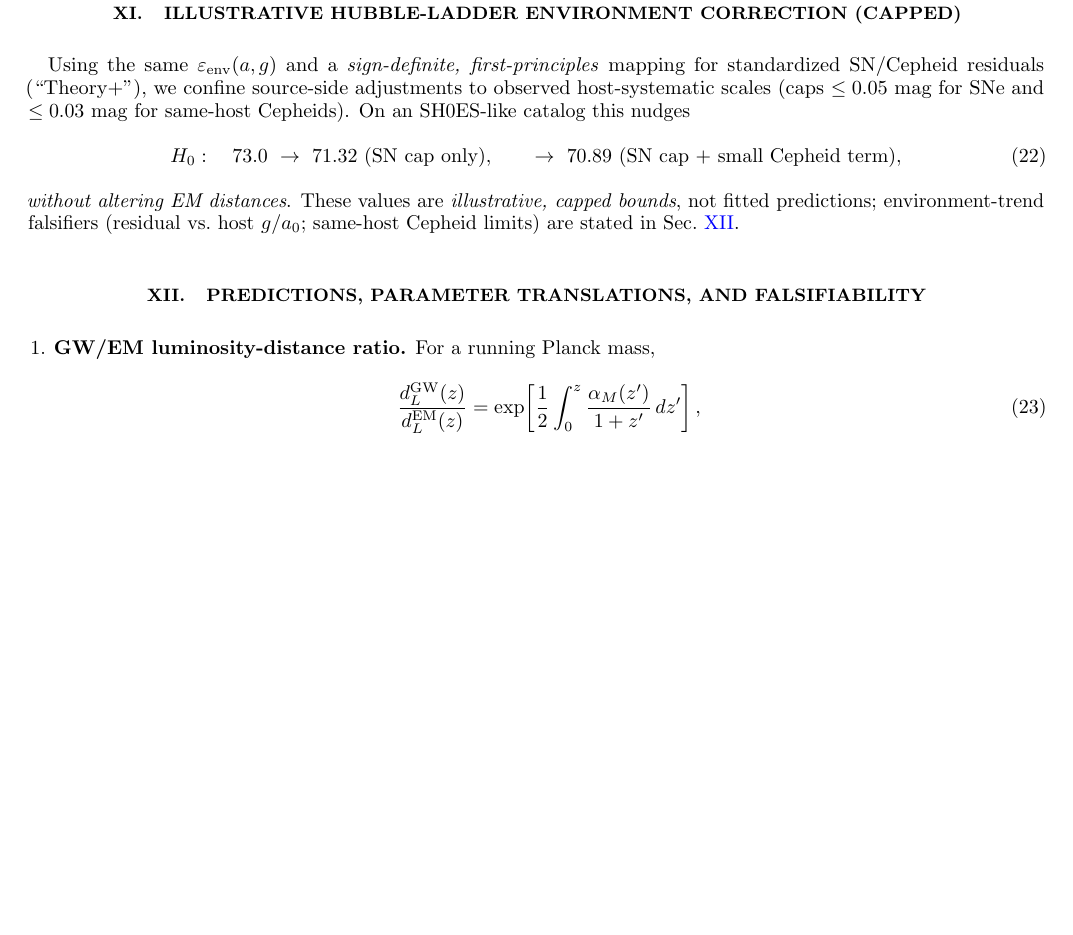
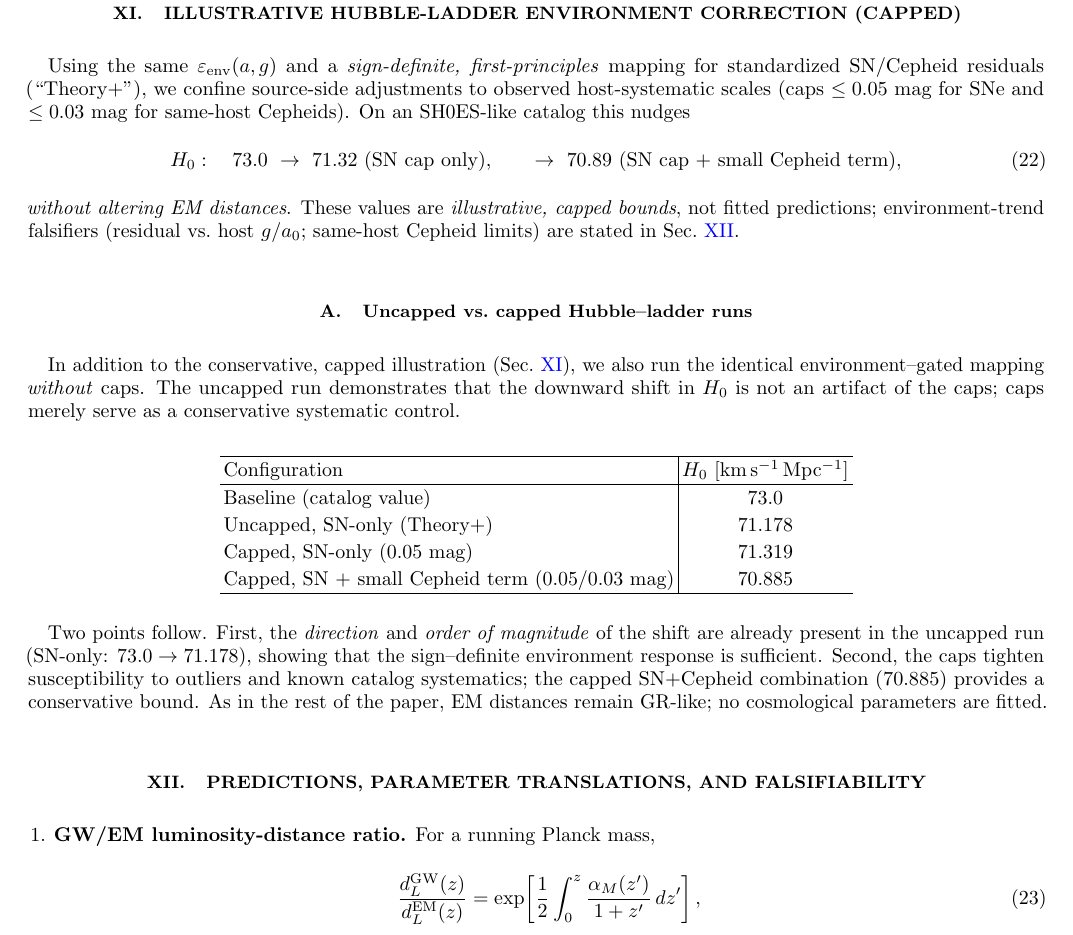
Before and after one commit to coreylgorman/emergent-gravity-capacity, a LaTeX paper (report/emergentStateDepGravityFromLocalInfo2.tex): part of page 8 of 12 before the commit and part of page 8 of 13 after it, cut so that both start at the same text, the shorter picture padded with empty space. Compiled offline with pdfLaTeX.

Commit message:
Added uncapped hubble ladder results

```diff
--- a/report/emergentStateDepGravityFromLocalInfo2.tex
+++ b/report/emergentStateDepGravityFromLocalInfo2.tex
@@ -445,6 +445,24 @@ H_0:\quad 73.0 \ \to\ 71.32\ \text{(SN cap only)},\qquad \to\ 70.89\ \text{(SN c
 \end{equation}
 \emph{without altering EM distances}. These values are \emph{illustrative, capped bounds}, not fitted predictions; environment-trend falsifiers (residual vs.\ host $g/a_0$; same-host Cepheid limits) are stated in Sec.~\ref{sec:predictions}.
 
+\subsection{Uncapped vs.\ capped Hubble–ladder runs}
+\label{sec:h0-uncapped}
+In addition to the conservative, capped illustration (Sec.~\ref{sec:h0-illustration}), we also run the identical environment–gated mapping \emph{without} caps. The uncapped run demonstrates that the downward shift in $H_0$ is not an artifact of the caps; caps merely serve as a conservative systematic control.
+
+\begin{center}
+\begin{tabular}{l|c}
+\hline
+Configuration & $H_0\ [\mathrm{km\,s^{-1}\,Mpc^{-1}}]$ \\
+\hline
+Baseline (catalog value) & $73.0$ \\
+Uncapped, SN-only (Theory+) & $71.178$ \\
+Capped, SN-only (0.05 mag) & $71.319$ \\
+Capped, SN + small Cepheid term (0.05/0.03 mag) & $70.885$ \\
+\hline
+\end{tabular}
+\end{center}
+
+Two points follow. First, the \emph{direction} and \emph{order of magnitude} of the shift are already present in the uncapped run (SN-only: $73.0\to71.178$), showing that the sign–definite environment response is sufficient. Second, the caps tighten susceptibility to outliers and known catalog systematics; the capped SN+Cepheid combination ($70.885$) provides a conservative bound. As in the rest of the paper, EM distances remain GR-like; no cosmological parameters are fitted.
 %—————————————–
 \section{Predictions, Parameter Translations, and Falsifiability}
 \label{sec:predictions}
```
Also changed, not shown: report/emergentStateDepGravityFromLocalInfo2.pdf.
